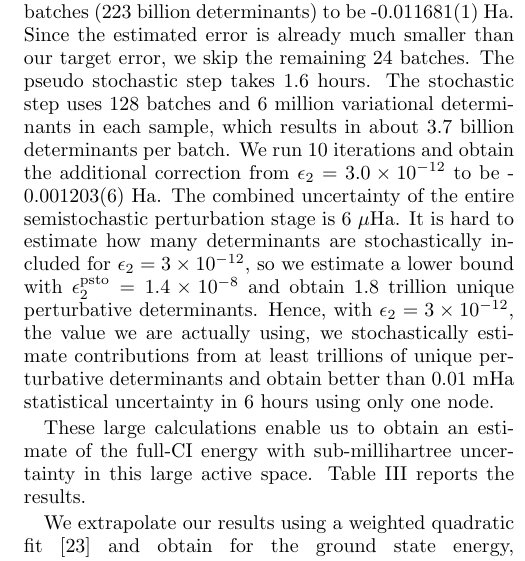
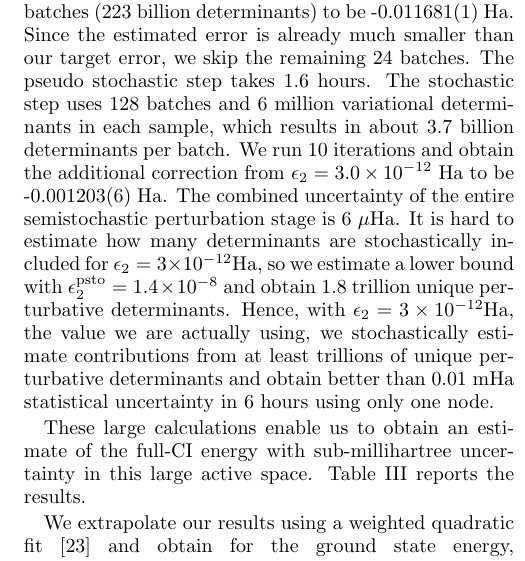
Before and after one commit to jl2922/shcipaper, a LaTeX paper (main.tex): part of one column of page 10 of 12, cut so that both start at the same text. Compiled offline with pdfLaTeX.

Commit message:
Updates from ShareLaTeX

```diff
--- a/main.tex
+++ b/main.tex
@@ -1456,10 +1456,10 @@ Since the estimated error is already much smaller than our target error, we skip
 The pseudo stochastic step takes 1.6 hours.
 The stochastic step uses 128 batches and 6 million variational determinants in each sample,
 which results in about 3.7 billion determinants per batch.
-We run 10 iterations and obtain the additional correction from $\epsilon_2=3.0\times10^{-12}$ to be -0.001203(6)~Ha.
+We run 10 iterations and obtain the additional correction from $\epsilon_2=3.0\times10^{-12}$ Ha to be -0.001203(6)~Ha.
 The combined uncertainty of the entire semistochastic perturbation stage is 6~$\mu$Ha.
-It is hard to estimate how many determinants are stochastically included for $\epsilon_2=3\times10^{-12}$, so we estimate a lower bound with $\epsilon_2^{\rm psto}=1.4\times10^{-8}$ and obtain 1.8 trillion unique perturbative determinants.
-Hence, with $\epsilon_2=3\times10^{-12}$, the value we are actually using, we stochastically estimate contributions from at least trillions of unique perturbative determinants and obtain better than 0.01~mHa statistical uncertainty in 6 hours using only one node.
+It is hard to estimate how many determinants are stochastically included for $\epsilon_2=3\times10^{-12}$Ha, so we estimate a lower bound with $\epsilon_2^{\rm psto}=1.4\times10^{-8}$ and obtain 1.8 trillion unique perturbative determinants.
+Hence, with $\epsilon_2=3\times10^{-12}$Ha, the value we are actually using, we stochastically estimate contributions from at least trillions of unique perturbative determinants and obtain better than 0.01~mHa statistical uncertainty in 6 hours using only one node.
 %why?
 %This brings the accuracy selected-CI to a whole new level and enables us to obtain an estimation of the full-CI energy with sub-millihartree uncertainty in this large active space.
 
```
